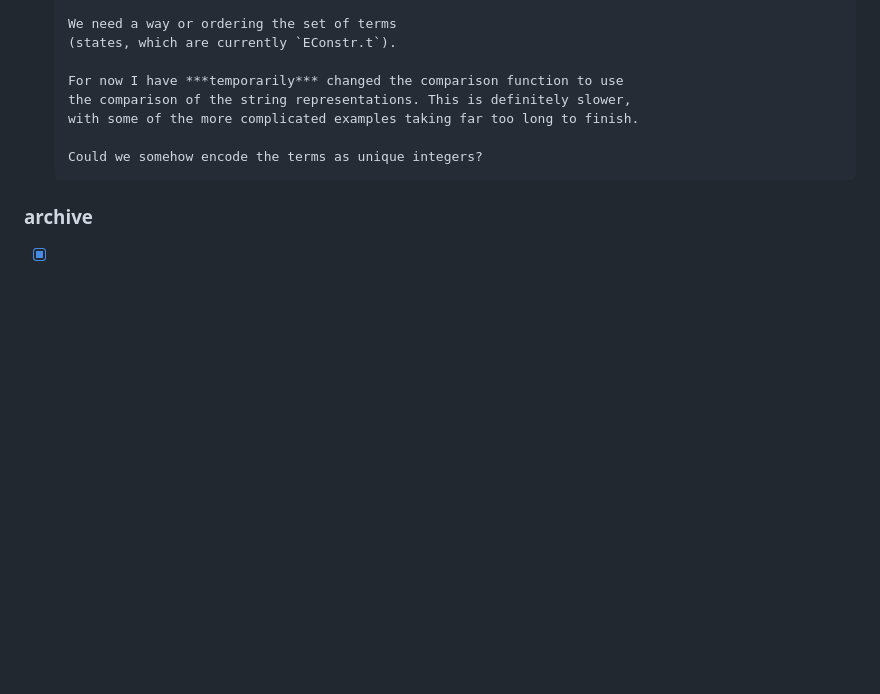
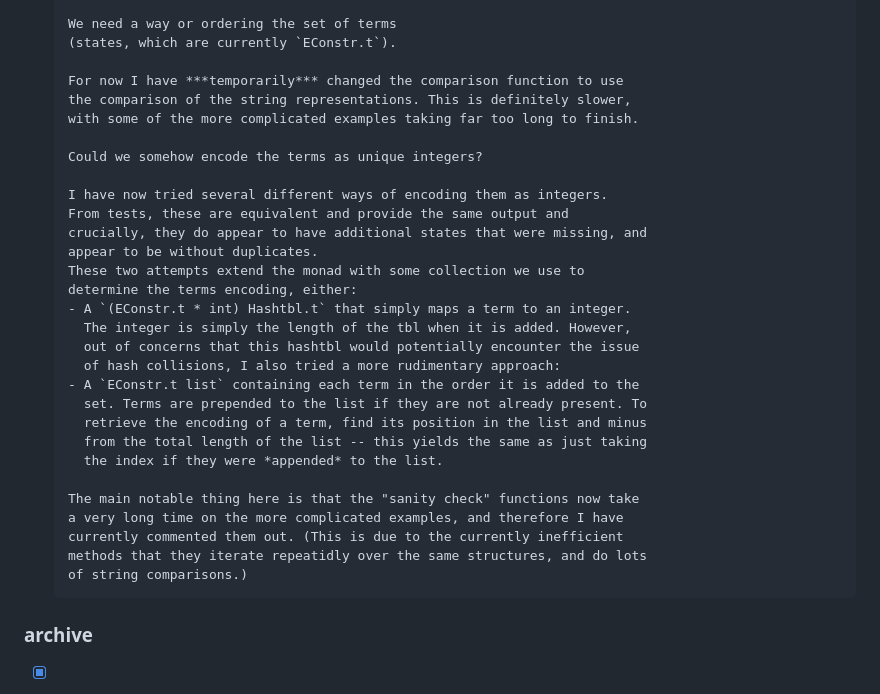
Before and after one commit to dcastrop/mebi_plugin, a Markdown page: TODO.md, the part around the change. Rendered like a GitHub page; blank space fills up the shorter version.

Commit message:
updated log

```diff
--- a/TODO.md
+++ b/TODO.md
@@ -39,6 +39,28 @@
       with some of the more complicated examples taking far too long to finish.
 
       Could we somehow encode the terms as unique integers?
+
+      I have now tried several different ways of encoding them as integers.
+      From tests, these are equivalent and provide the same output and
+      crucially, they do appear to have additional states that were missing, and
+      appear to be without duplicates.
+      These two attempts extend the monad with some collection we use to
+      determine the terms encoding, either:
+      - A `(EConstr.t * int) Hashtbl.t` that simply maps a term to an integer.
+        The integer is simply the length of the tbl when it is added. However,
+        out of concerns that this hashtbl would potentially encounter the issue
+        of hash collisions, I also tried a more rudimentary approach:
+      - A `EConstr.t list` containing each term in the order it is added to the
+        set. Terms are prepended to the list if they are not already present. To
+        retrieve the encoding of a term, find its position in the list and minus
+        from the total length of the list -- this yields the same as just taking
+        the index if they were *appended* to the list.
+
+      The main notable thing here is that the "sanity check" functions now take
+      a very long time on the more complicated examples, and therefore I have
+      currently commented them out. (This is due to the currently inefficient
+      methods that they iterate repeatidly over the same structures, and do lots
+      of string comparisons.)
 
 ### archive
 
```
